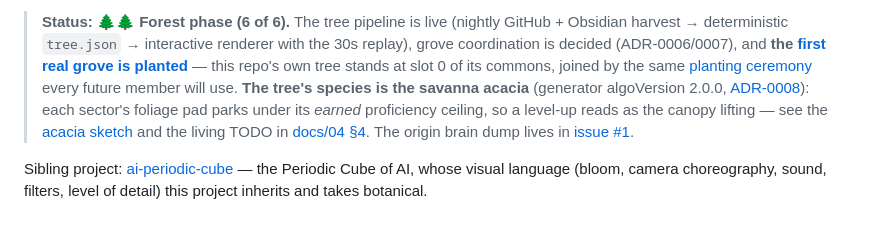
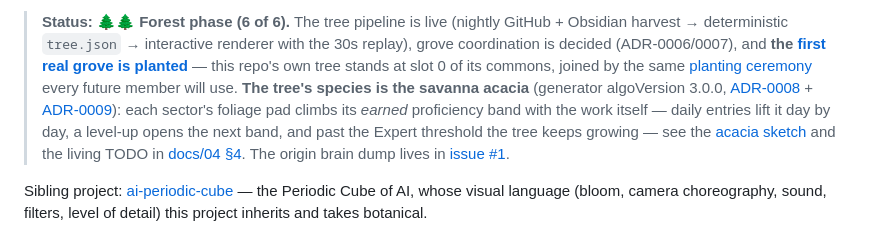
Before and after one commit to webmemo-code/ai-learning-tree, a Markdown page: README.md, the part around the change. GitHub-like rendering.

```diff
--- a/README.md
+++ b/README.md
@@ -14,10 +14,13 @@ as something alive — and something worth showing to other knowledge workers to
 > [first real grove is planted](https://github.com/webmemo-code/my-ai-learning-journey)** —
 > this repo's own tree stands at slot 0 of its commons, joined by the same
 > [planting ceremony](grove/template/README.md) every future member will use.
-> **The tree's species is the savanna acacia** (generator algoVersion 2.0.0,
-> [ADR-0008](docs/decisions/0008-acacia-silhouette.md)): each sector's foliage pad
-> parks under its *earned* proficiency ceiling, so a level-up reads as the canopy
-> lifting — see the [acacia sketch](prototypes/acacia-sketch/) and the living TODO
+> **The tree's species is the savanna acacia** (generator algoVersion 3.0.0,
+> [ADR-0008](docs/decisions/0008-acacia-silhouette.md) +
+> [ADR-0009](docs/decisions/0009-activity-fills-the-band.md)): each sector's
+> foliage pad climbs its *earned* proficiency band with the work itself — daily
+> entries lift it day by day, a level-up opens the next band, and past the
+> Expert threshold the tree keeps growing — see the
+> [acacia sketch](prototypes/acacia-sketch/) and the living TODO
 > in [docs/04 §4](docs/04-roadmap-and-process.md). The
 > origin brain dump lives in [issue #1](https://github.com/webmemo-code/ai-learning-tree/issues/1).
 
```
Also changed, not shown: docs/04-roadmap-and-process.md (+17 -10 lines).
